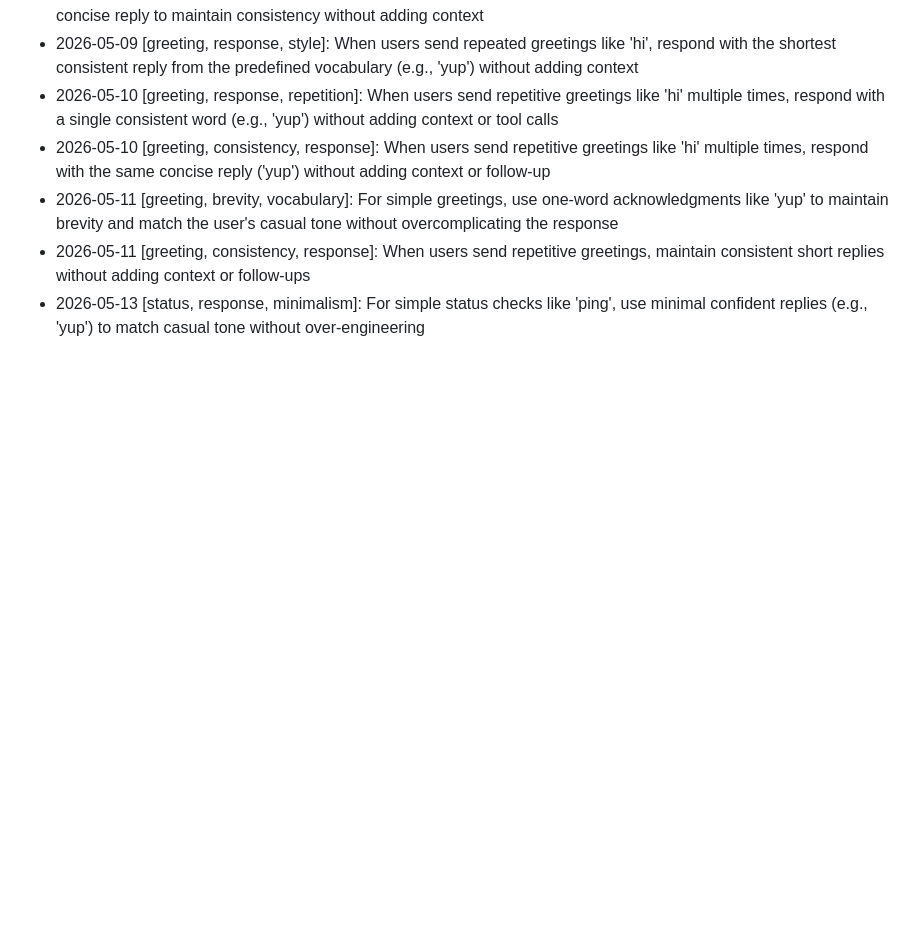
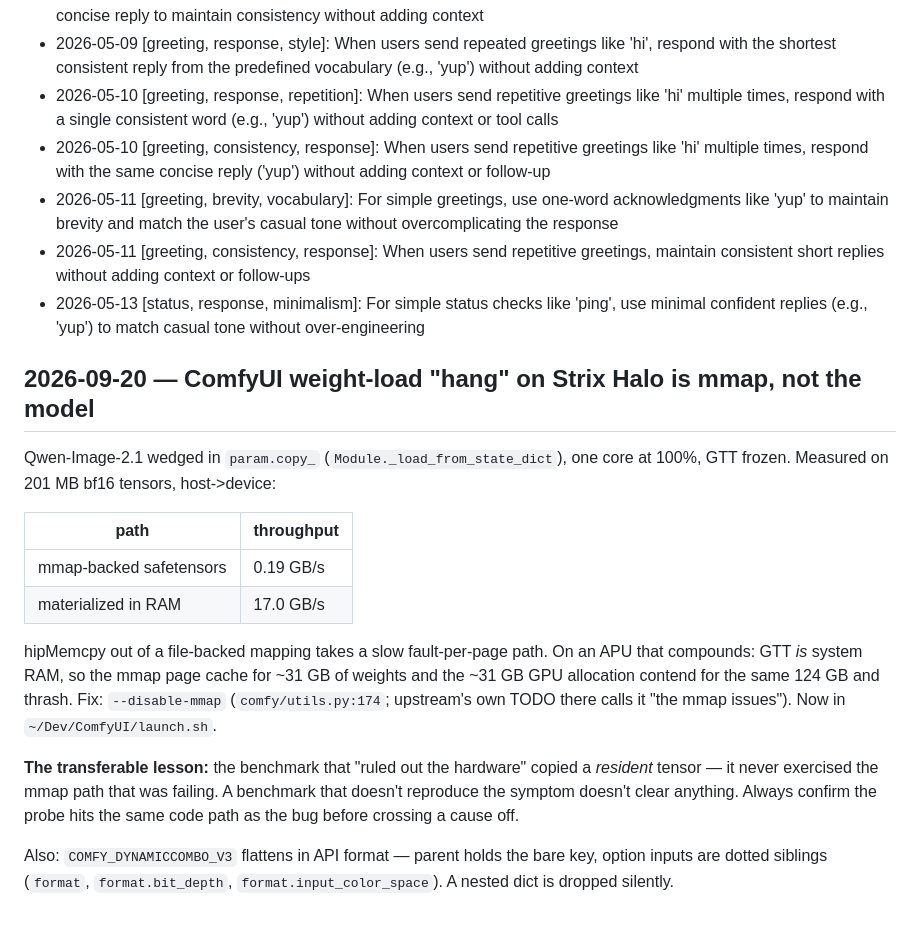
Before and after one commit to CWatt250/nexus, a Markdown page: memory/lessons.md, the part around the change. Drawn GitHub-style; blank space fills up the shorter version.

Commit message:
docs(lessons): ComfyUI weight-load hang on gfx1151 was mmap, not the model
Measured H2D on 201 MB bf16 tensors: mmap-backed safetensors 0.19 GB/s vs
17.0 GB/s once materialized in RAM. On an APU, GTT is system RAM, so the mmap
page cache and the GPU allocation contend for the same 124 GB and thrash --
the "one core at 100%, GTT frozen" symptom. Fix is --disable-mmap.

Records the transferable lesson: the benchmark that previously "cleared the
hardware" copied a resident tensor and never exercised the failing mmap path.

Co-Authored-By: Claude Opus 5 <noreply@anthropic.com>
Claude-Session: https://claude.ai/code/session_01XDSsMdL7aLZQ7NNutEiFXj

```diff
--- a/memory/lessons.md
+++ b/memory/lessons.md
@@ -19,3 +19,28 @@ High-quality turns (reflection quality >= 4) get appended here as bullets so fut
 - 2026-05-11 [greeting, brevity, vocabulary]: For simple greetings, use one-word acknowledgments like 'yup' to maintain brevity and match the user's casual tone without overcomplicating the response
 - 2026-05-11 [greeting, consistency, response]: When users send repetitive greetings, maintain consistent short replies without adding context or follow-ups
 - 2026-05-13 [status, response, minimalism]: For simple status checks like 'ping', use minimal confident replies (e.g., 'yup') to match casual tone without over-engineering
+
+## 2026-09-20 — ComfyUI weight-load "hang" on Strix Halo is mmap, not the model
+
+Qwen-Image-2.1 wedged in `param.copy_` (`Module._load_from_state_dict`), one
+core at 100%, GTT frozen. Measured on 201 MB bf16 tensors, host->device:
+
+| path | throughput |
+|---|---|
+| mmap-backed safetensors | 0.19 GB/s |
+| materialized in RAM | 17.0 GB/s |
+
+hipMemcpy out of a file-backed mapping takes a slow fault-per-page path. On an
+APU that compounds: GTT *is* system RAM, so the mmap page cache for ~31 GB of
+weights and the ~31 GB GPU allocation contend for the same 124 GB and thrash.
+Fix: `--disable-mmap` (`comfy/utils.py:174`; upstream's own TODO there calls it
+"the mmap issues"). Now in `~/Dev/ComfyUI/launch.sh`.
+
+**The transferable lesson:** the benchmark that "ruled out the hardware" copied
+a *resident* tensor — it never exercised the mmap path that was failing. A
+benchmark that doesn't reproduce the symptom doesn't clear anything. Always
+confirm the probe hits the same code path as the bug before crossing a cause off.
+
+Also: `COMFY_DYNAMICCOMBO_V3` flattens in API format — parent holds the bare
+key, option inputs are dotted siblings (`format`, `format.bit_depth`,
+`format.input_color_space`). A nested dict is dropped silently.
```
